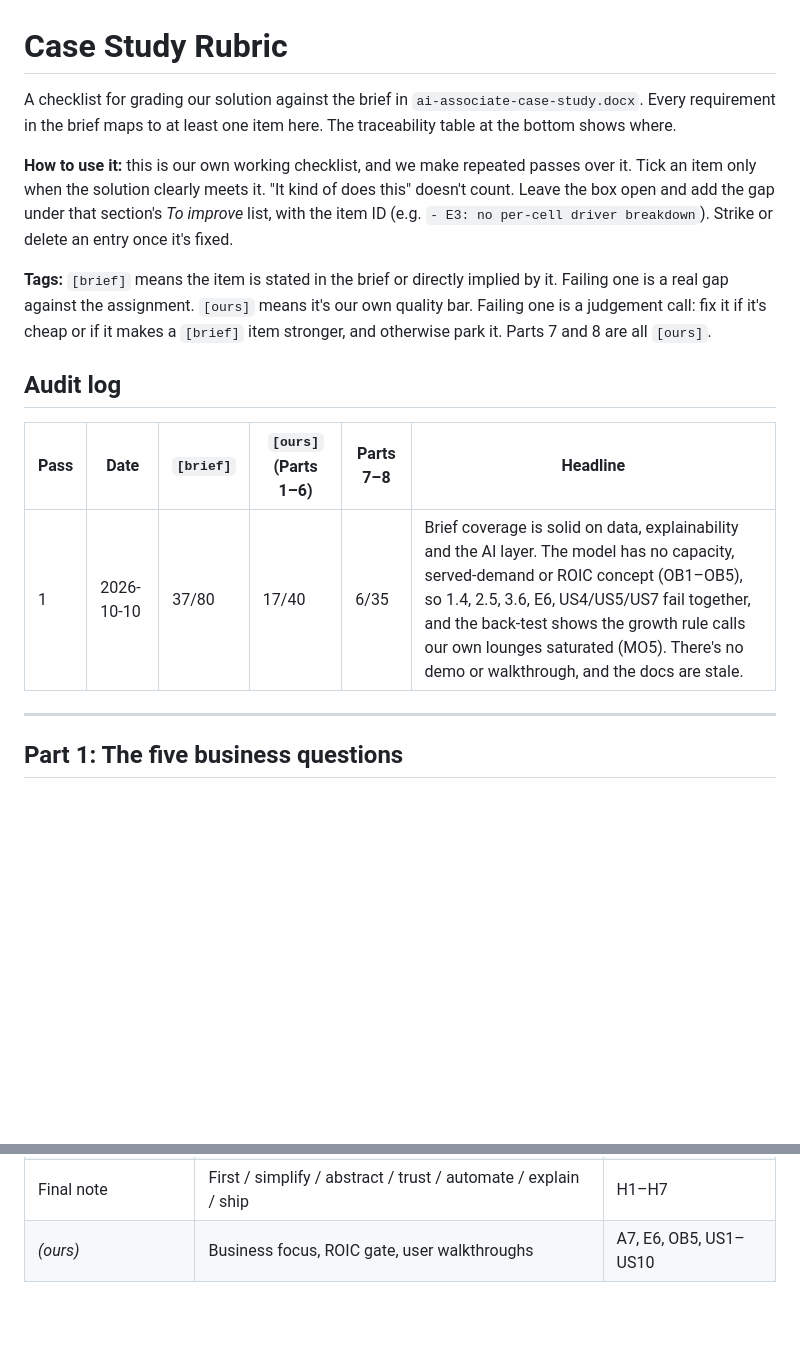
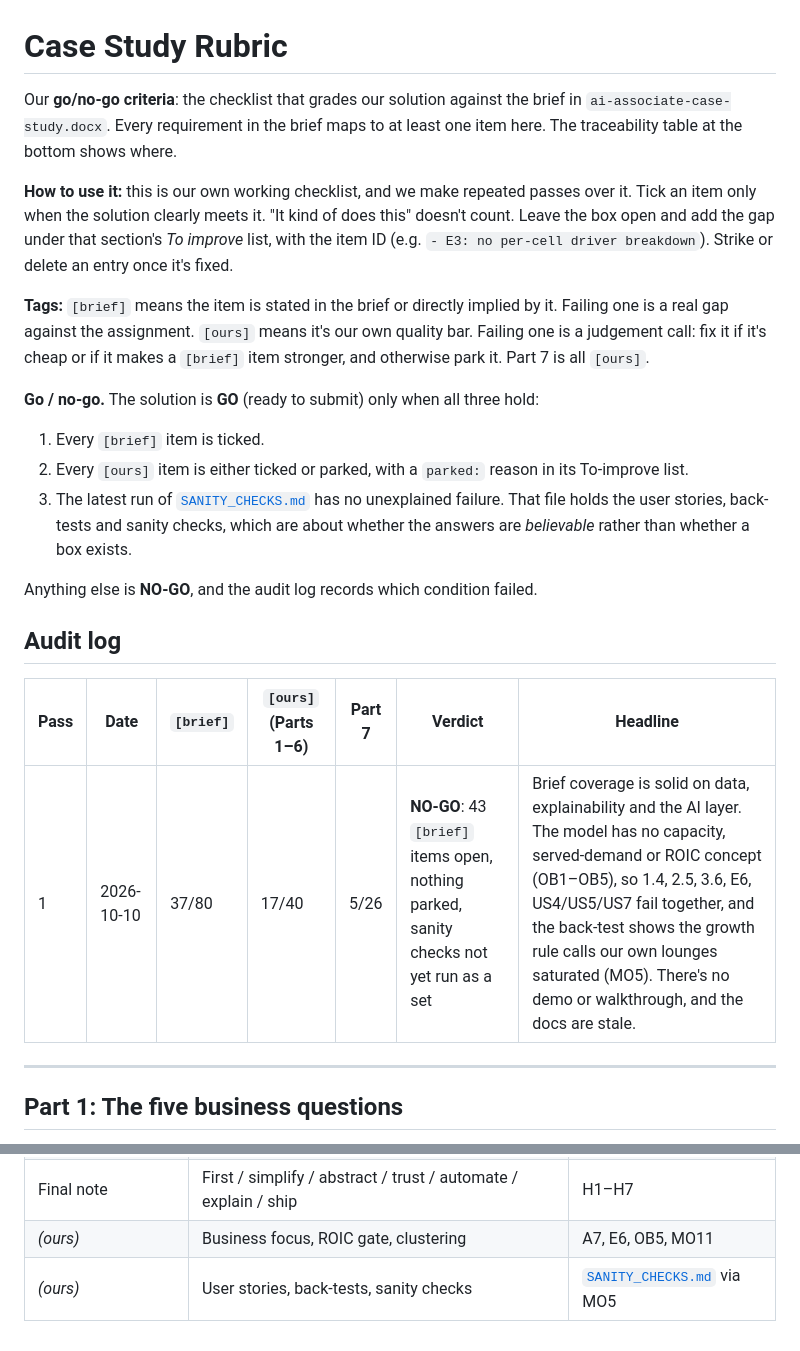
Before and after one commit to thenomadlad/2pz-ai-case-study, a Markdown page: RUBRIC.md, 2 parts joined by grey strips. Drawn GitHub-style; blank space fills up the shorter version.

```diff
--- a/RUBRIC.md
+++ b/RUBRIC.md
@@ -1,16 +1,23 @@
 # Case Study Rubric
 
-A checklist for grading our solution against the brief in `ai-associate-case-study.docx`. Every requirement in the brief maps to at least one item here. The traceability table at the bottom shows where.
+Our **go/no-go criteria**: the checklist that grades our solution against the brief in `ai-associate-case-study.docx`. Every requirement in the brief maps to at least one item here. The traceability table at the bottom shows where.
 
 **How to use it:** this is our own working checklist, and we make repeated passes over it. Tick an item only when the solution clearly meets it. "It kind of does this" doesn't count. Leave the box open and add the gap under that section's *To improve* list, with the item ID (e.g. `- E3: no per-cell driver breakdown`). Strike or delete an entry once it's fixed.
 
-**Tags:** `[brief]` means the item is stated in the brief or directly implied by it. Failing one is a real gap against the assignment. `[ours]` means it's our own quality bar. Failing one is a judgement call: fix it if it's cheap or if it makes a `[brief]` item stronger, and otherwise park it. Parts 7 and 8 are all `[ours]`.
+**Tags:** `[brief]` means the item is stated in the brief or directly implied by it. Failing one is a real gap against the assignment. `[ours]` means it's our own quality bar. Failing one is a judgement call: fix it if it's cheap or if it makes a `[brief]` item stronger, and otherwise park it. Part 7 is all `[ours]`.
+
+**Go / no-go.** The solution is **GO** (ready to submit) only when all three hold:
+1. Every `[brief]` item is ticked.
+2. Every `[ours]` item is either ticked or parked, with a `parked:` reason in its To-improve list.
+3. The latest run of [`SANITY_CHECKS.md`](SANITY_CHECKS.md) has no unexplained failure. That file holds the user stories, back-tests and sanity checks, which are about whether the answers are *believable* rather than whether a box exists.
+
+Anything else is **NO-GO**, and the audit log records which condition failed.
 
 ## Audit log
 
-| Pass | Date | `[brief]` | `[ours]` (Parts 1–6) | Parts 7–8 | Headline |
-|---|---|---|---|---|---|
-| 1 | 2026-10-10 | 37/80 | 17/40 | 6/35 | Brief coverage is solid on data, explainability and the AI layer. The model has no capacity, served-demand or ROIC concept (OB1–OB5), so 1.4, 2.5, 3.6, E6, US4/US5/US7 fail together, and the back-test shows the growth rule calls our own lounges saturated (MO5). There's no demo or walkthrough, and the docs are stale. |
+| Pass | Date | `[brief]` | `[ours]` (Parts 1–6) | Part 7 | Verdict | Headline |
+|---|---|---|---|---|---|---|
+| 1 | 2026-10-10 | 37/80 | 17/40 | 5/26 | **NO-GO**: 43 `[brief]` items open, nothing parked, sanity checks not yet run as a set | Brief coverage is solid on data, explainability and the AI layer. The model has no capacity, served-demand or ROIC concept (OB1–OB5), so 1.4, 2.5, 3.6, E6, US4/US5/US7 fail together, and the back-test shows the growth rule calls our own lounges saturated (MO5). There's no demo or walkthrough, and the docs are stale. |
 
 
 ---
@@ -518,4 +486,5 @@ Every audit pass starts here. Open the app as the **COO** (accountable for loung
 | Submission format | Repo, README, demo; fallback for secrets | U1–U3, K1–K3 |
 | "What we care about" | Framing, research, structure, stack, trade-offs, AI use, delivery | J1–J7 |
 | Final note | First / simplify / abstract / trust / automate / explain / ship | H1–H7 |
-| *(ours)* | Business focus, ROIC gate, user walkthroughs | A7, E6, OB5, US1–US10 |
+| *(ours)* | Business focus, ROIC gate, clustering | A7, E6, OB5, MO11 |
+| *(ours)* | User stories, back-tests, sanity checks | [`SANITY_CHECKS.md`](SANITY_CHECKS.md) via MO5 |
```
Also changed, not shown: other parts of RUBRIC.md (+4 -43 lines), SANITY_CHECKS.md (added, +106 -0 lines).
